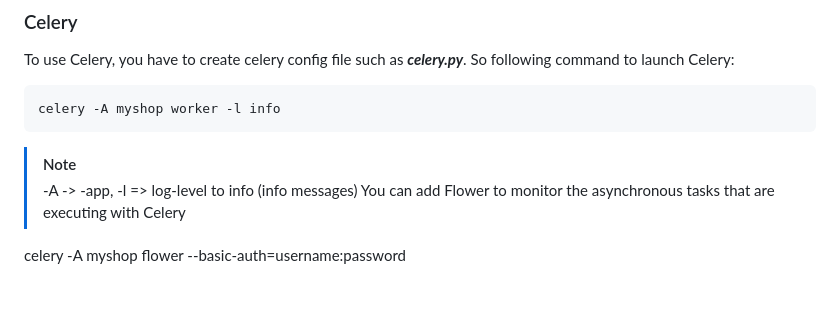
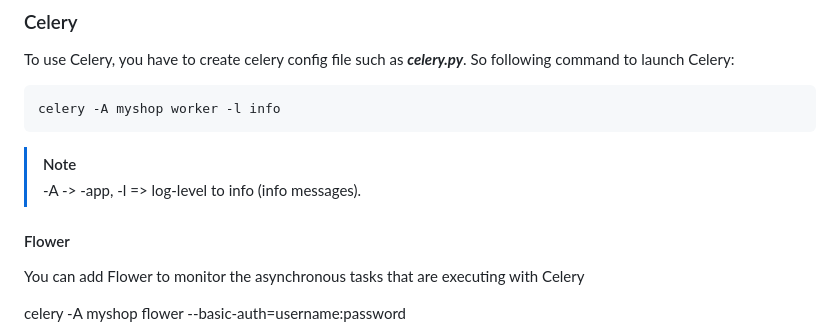
Before and after one commit to DeMonA1/Shop, a Markdown page: README.md, the part around the change. GitHub-like rendering; blank space fills up the shorter version.

````diff
--- a/README.md
+++ b/README.md
@@ -27,7 +27,9 @@ So following command to launch Celery:
 celery -A myshop worker -l info
 ```
 > [!NOTE]
-> -A -> -app, -l => log-level to info (info messages)
+> -A -> -app, -l => log-level to info (info messages).
+
+#### Flower
 You can add Flower to monitor the asynchronous tasks that are executing with Celery
 
 celery -A myshop flower --basic-auth=username:password
````
